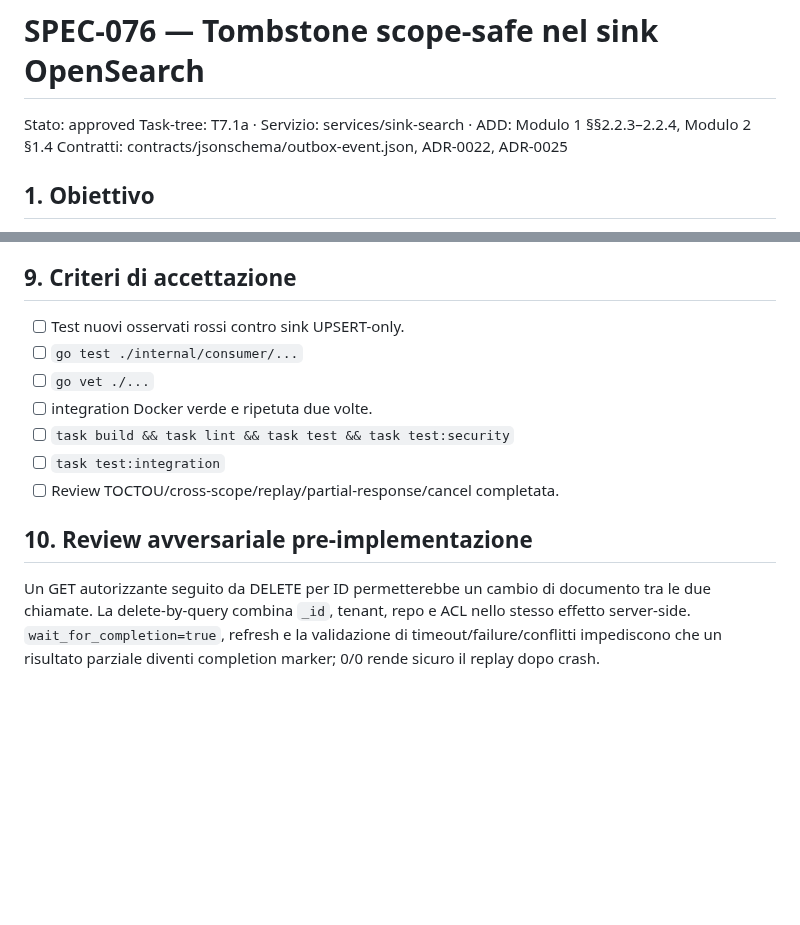
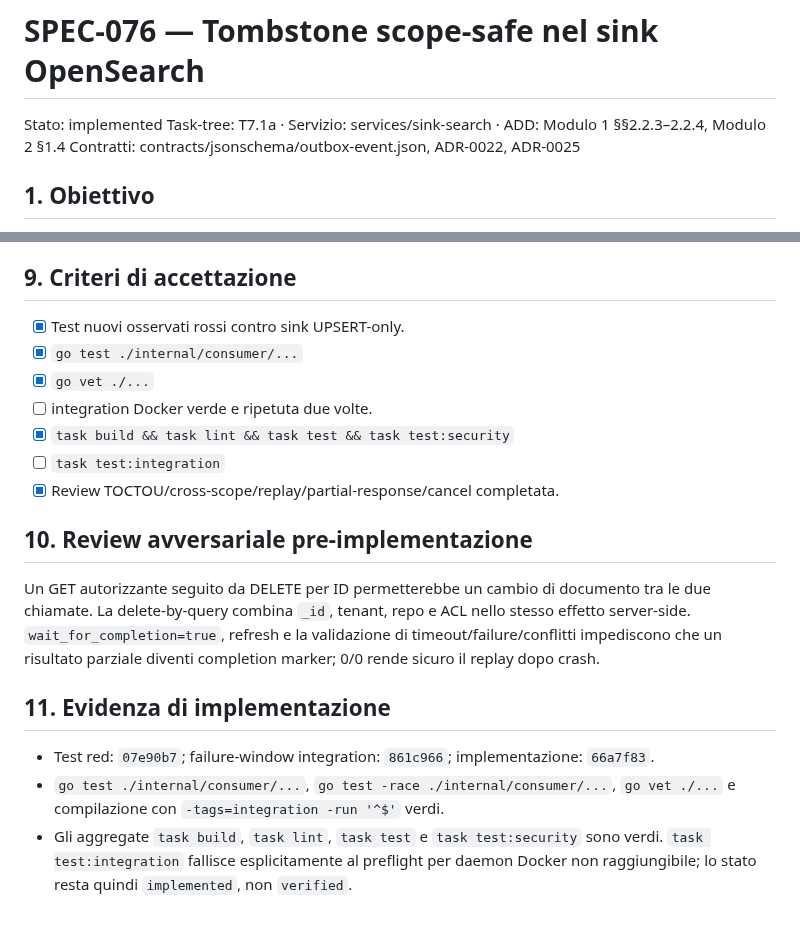
Before and after one commit to nepryoon/eci, a Markdown page: docs/specs/SPEC-076-opensearch-tombstones.md, 2 parts joined by grey strips. Drawn GitHub-style; blank space fills up the shorter version.

Commit message:
docs(spec): record implemented opensearch tombstones

```diff
--- a/docs/specs/SPEC-076-opensearch-tombstones.md
+++ b/docs/specs/SPEC-076-opensearch-tombstones.md
@@ -1,5 +1,5 @@
 # SPEC-076 — Tombstone scope-safe nel sink OpenSearch
-Stato: approved
+Stato: implemented
 Task-tree: T7.1a · Servizio: services/sink-search · ADD: Modulo 1 §§2.2.3–2.2.4, Modulo 2 §1.4
 Contratti: contracts/jsonschema/outbox-event.json, ADR-0022, ADR-0025
 
@@ -80,13 +80,13 @@ nuovi log/error. Le metriche retry/DLQ esistenti restano il segnale operativo.
 
 ## 9. Criteri di accettazione
 
-- [ ] Test nuovi osservati rossi contro sink UPSERT-only.
-- [ ] `go test ./internal/consumer/...`
-- [ ] `go vet ./...`
+- [x] Test nuovi osservati rossi contro sink UPSERT-only.
+- [x] `go test ./internal/consumer/...`
+- [x] `go vet ./...`
 - [ ] integration Docker verde e ripetuta due volte.
-- [ ] `task build && task lint && task test && task test:security`
+- [x] `task build && task lint && task test && task test:security`
 - [ ] `task test:integration`
-- [ ] Review TOCTOU/cross-scope/replay/partial-response/cancel completata.
+- [x] Review TOCTOU/cross-scope/replay/partial-response/cancel completata.
 
 ## 10. Review avversariale pre-implementazione
 
@@ -95,3 +95,15 @@ documento tra le due chiamate. La delete-by-query combina `_id`, tenant, repo e
 ACL nello stesso effetto server-side. `wait_for_completion=true`, refresh e la
 validazione di timeout/failure/conflitti impediscono che un risultato parziale
 diventi completion marker; 0/0 rende sicuro il replay dopo crash.
+
+## 11. Evidenza di implementazione
+
+- Test red: `07e90b7`; failure-window integration: `861c966`;
+  implementazione: `66a7f83`.
+- `go test ./internal/consumer/...`, `go test -race
+  ./internal/consumer/...`, `go vet ./...` e compilazione con
+  `-tags=integration -run '^$'` verdi.
+- Gli aggregate `task build`, `task lint`, `task test` e
+  `task test:security` sono verdi. `task test:integration` fallisce
+  esplicitamente al preflight per daemon Docker non raggiungibile; lo stato
+  resta quindi `implemented`, non `verified`.
```
Also changed, not shown: docs/completion/ECI_COMPLETION_LEDGER.md (+1 -1 lines).
